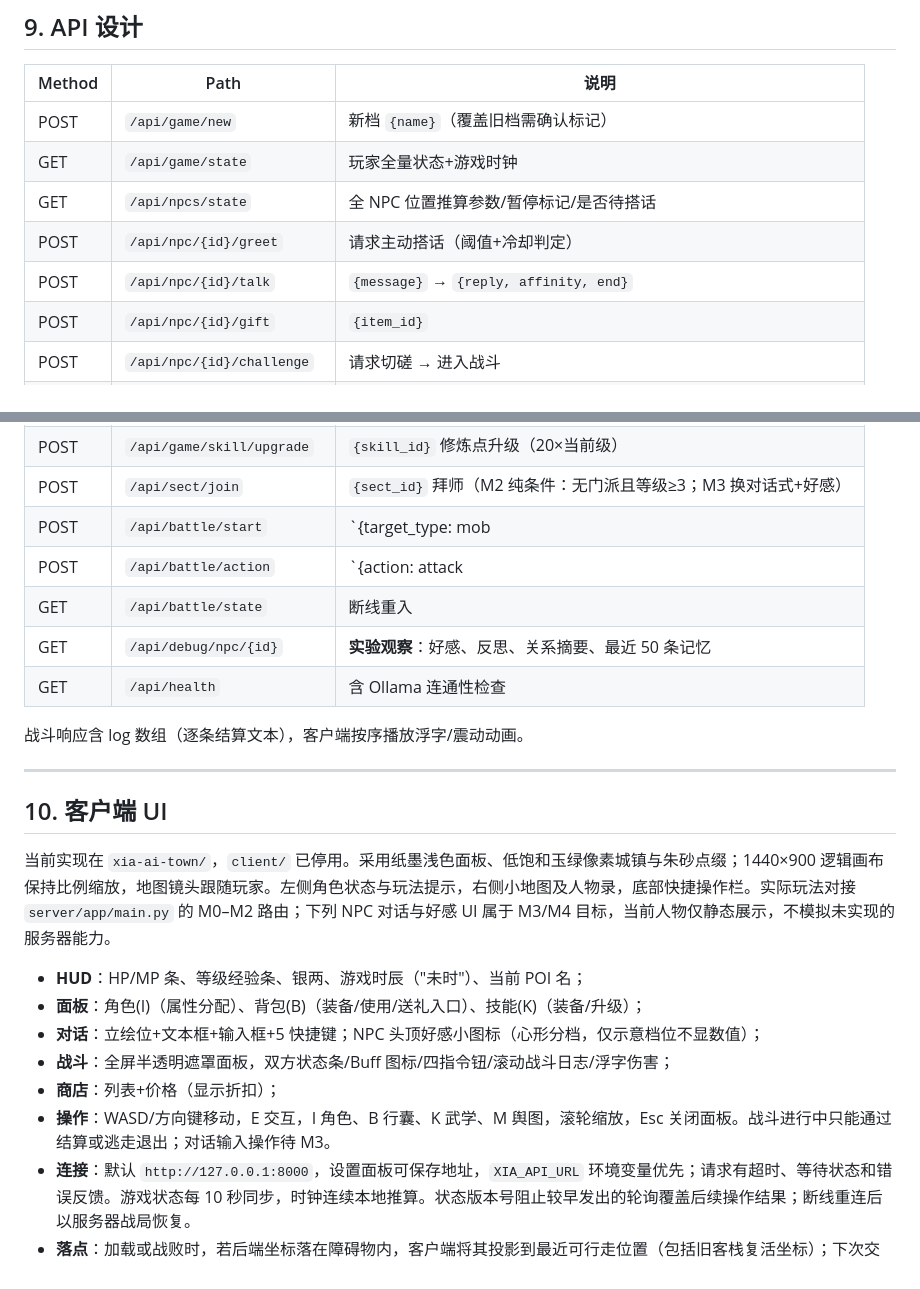
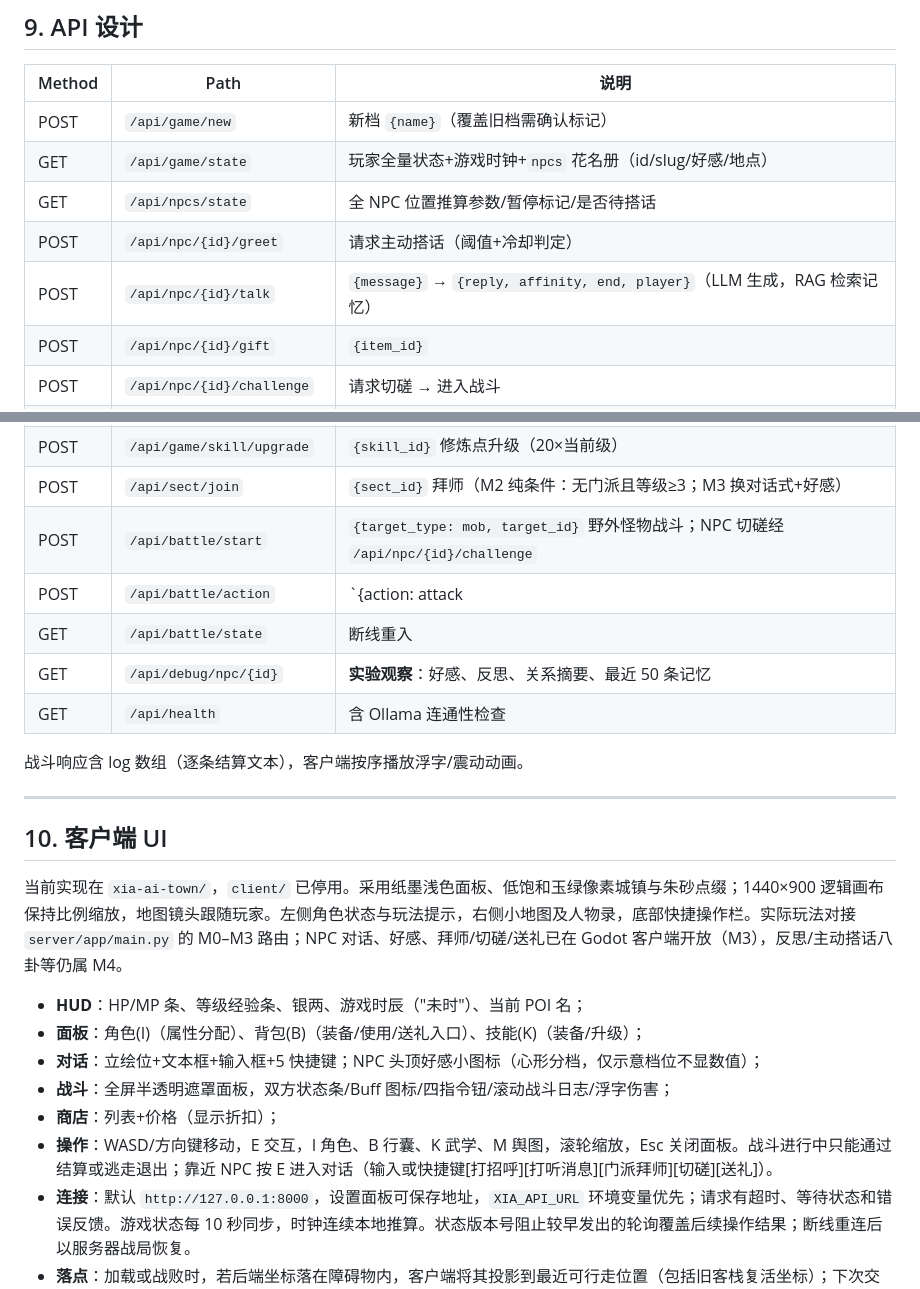
Before and after one commit to behd7/xia, a Markdown page: docs/DESIGN.md, 2 parts joined by grey strips. Rendered like a GitHub page.

Commit message:
docs: DESIGN.md 同步 M3 新路由与切磋说明
做了什么：更新设计文档使之与 M3 实现一致：/api/game/state 注明返回 npcs 花名册；/api/npc/{id}/talk 输出补 player；/api/battle/start 澄清仅 mob、NPC 切磋改走 /api/npc/{id}/challenge；§10 客户端说明由"NPC 仅静态展示、待 M3"改为对话/好感/拜师/切磋/送礼已开放。

怎么做的：逐处编辑 docs/DESIGN.md 的 §9 API 表与 §10 客户端 UI 段落，仅在实现与文档不符处修正。

为什么这样做：M3 已将对话与好感接入真实后端与 Godot UI，旧文仍停留在"M0–M2 静态展示"的描述会误导；文档是设计的 SSOT，实现落定后应同步回文档与 M3-PLAN.md 一致。

```diff
--- a/docs/DESIGN.md
+++ b/docs/DESIGN.md
@@ -459,10 +459,10 @@ kv(k, v)  -- 全局：时钟偏移、初始化标记等
 | Method | Path | 说明 |
 |---|---|---|
 | POST | `/api/game/new` | 新档 `{name}`（覆盖旧档需确认标记） |
-| GET | `/api/game/state` | 玩家全量状态+游戏时钟 |
+| GET | `/api/game/state` | 玩家全量状态+游戏时钟+`npcs` 花名册（id/slug/好感/地点） |
 | GET | `/api/npcs/state` | 全 NPC 位置推算参数/暂停标记/是否待搭话 |
 | POST | `/api/npc/{id}/greet` | 请求主动搭话（阈值+冷却判定） |
-| POST | `/api/npc/{id}/talk` | `{message}` → `{reply, affinity, end}` |
+| POST | `/api/npc/{id}/talk` | `{message}` → `{reply, affinity, end, player}`（LLM 生成，RAG 检索记忆） |
 | POST | `/api/npc/{id}/gift` | `{item_id}` |
 | POST | `/api/npc/{id}/challenge` | 请求切磋 → 进入战斗 |
 | POST | `/api/npc/{id}/apprentice` | 请求拜师（条件校验+仪式台词） |
@@ -475,7 +475,7 @@ kv(k, v)  -- 全局：时钟偏移、初始化标记等
 | POST | `/api/game/skill/equip` | `{skill_id, equip}` 主动技装入/卸出战斗栏（≤3） |
 | POST | `/api/game/skill/upgrade` | `{skill_id}` 修炼点升级（20×当前级） |
 | POST | `/api/sect/join` | `{sect_id}` 拜师（M2 纯条件：无门派且等级≥3；M3 换对话式+好感） |
-| POST | `/api/battle/start` | `{target_type: mob|npc, target_id}` |
+| POST | `/api/battle/start` | `{target_type: mob, target_id}` 野外怪物战斗；NPC 切磋经 `/api/npc/{id}/challenge` |
 | POST | `/api/battle/action` | `{action: attack|skill|item|flee, id?}` → 结算后全量战况 |
 | GET | `/api/battle/state` | 断线重入 |
 | GET | `/api/debug/npc/{id}` | **实验观察**：好感、反思、关系摘要、最近 50 条记忆 |
@@ -487,14 +487,14 @@ kv(k, v)  -- 全局：时钟偏移、初始化标记等
 
 ## 10. 客户端 UI
 
-当前实现在 `xia-ai-town/`，`client/` 已停用。采用纸墨浅色面板、低饱和玉绿像素城镇与朱砂点缀；1440×900 逻辑画布保持比例缩放，地图镜头跟随玩家。左侧角色状态与玩法提示，右侧小地图及人物录，底部快捷操作栏。实际玩法对接 `server/app/main.py` 的 M0–M2 路由；下列 NPC 对话与好感 UI 属于 M3/M4 目标，当前人物仅静态展示，不模拟未实现的服务器能力。
+当前实现在 `xia-ai-town/`，`client/` 已停用。采用纸墨浅色面板、低饱和玉绿像素城镇与朱砂点缀；1440×900 逻辑画布保持比例缩放，地图镜头跟随玩家。左侧角色状态与玩法提示，右侧小地图及人物录，底部快捷操作栏。实际玩法对接 `server/app/main.py` 的 M0–M3 路由；NPC 对话、好感、拜师/切磋/送礼已在 Godot 客户端开放（M3），反思/主动搭话八卦等仍属 M4。
 
 - **HUD**：HP/MP 条、等级经验条、银两、游戏时辰（"未时"）、当前 POI 名；
 - **面板**：角色(I)（属性分配）、背包(B)（装备/使用/送礼入口）、技能(K)（装备/升级）；
 - **对话**：立绘位+文本框+输入框+5 快捷键；NPC 头顶好感小图标（心形分档，仅示意档位不显数值）；
 - **战斗**：全屏半透明遮罩面板，双方状态条/Buff 图标/四指令钮/滚动战斗日志/浮字伤害；
 - **商店**：列表+价格（显示折扣）；
-- **操作**：WASD/方向键移动，E 交互，I 角色、B 行囊、K 武学、M 舆图，滚轮缩放，Esc 关闭面板。战斗进行中只能通过结算或逃走退出；对话输入操作待 M3。
+- **操作**：WASD/方向键移动，E 交互，I 角色、B 行囊、K 武学、M 舆图，滚轮缩放，Esc 关闭面板。战斗进行中只能通过结算或逃走退出；靠近 NPC 按 E 进入对话（输入或快捷键[打招呼][打听消息][门派拜师][切磋][送礼]）。
 - **连接**：默认 `http://127.0.0.1:8000`，设置面板可保存地址，`XIA_API_URL` 环境变量优先；请求有超时、等待状态和错误反馈。游戏状态每 10 秒同步，时钟连续本地推算。状态版本号阻止较早发出的轮询覆盖后续操作结果；断线重连后以服务器战局恢复。
 - **落点**：加载或战败时，若后端坐标落在障碍物内，客户端将其投影到最近可行走位置（包括旧客栈复活坐标）；下次交互上报该位置。
 
```
